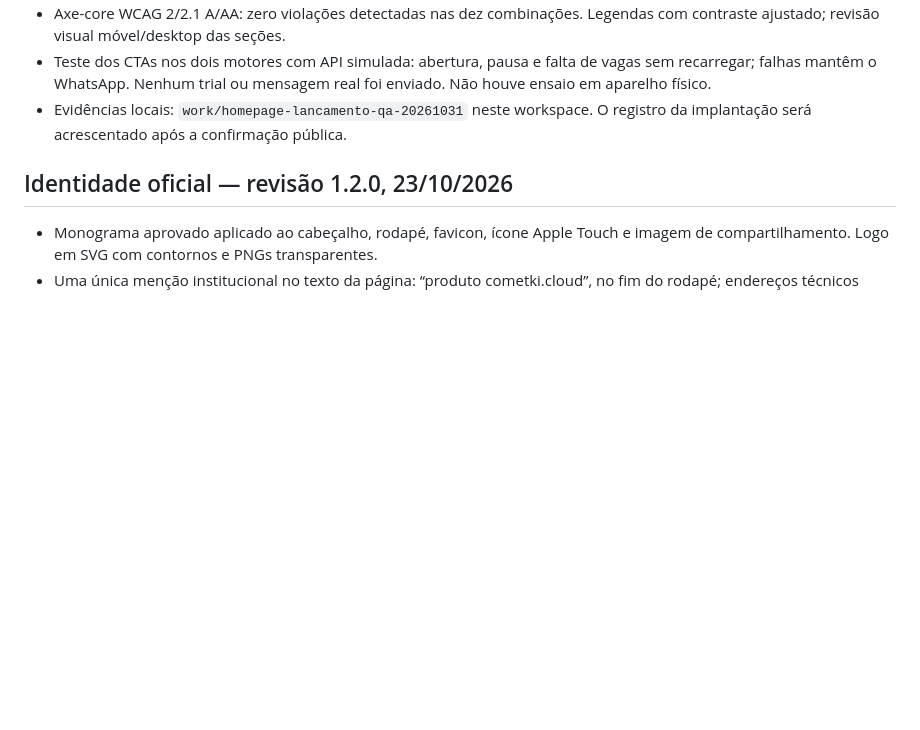
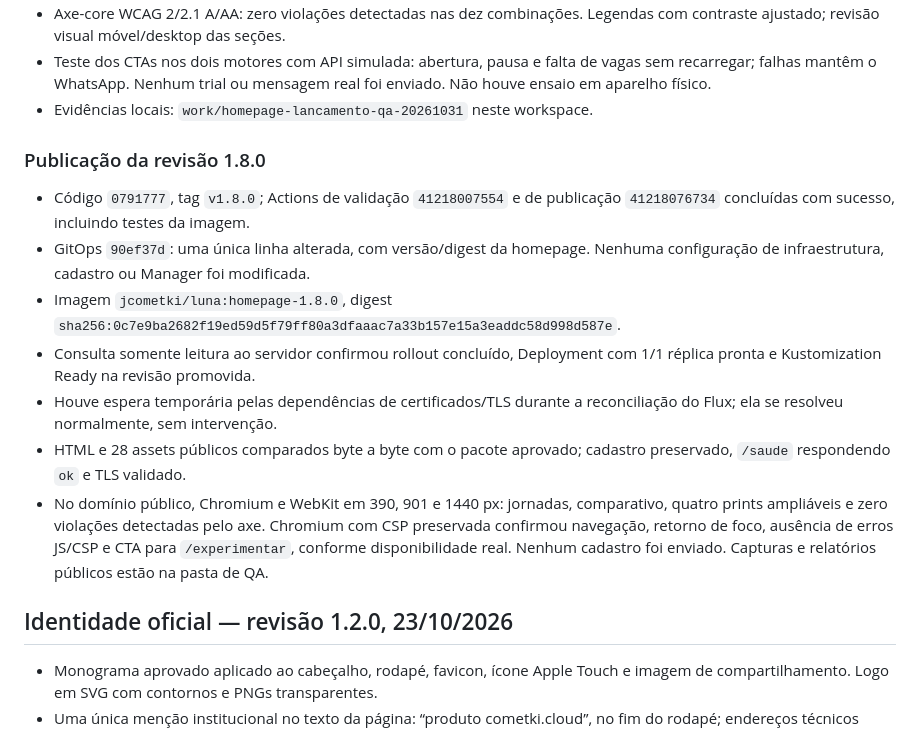
Before and after one commit to jcometki/cometki.app-homepage, a Markdown page: docs/validacao.md, the part around the change. GitHub-like rendering; blank space fills up the shorter version.

Commit message:
docs: registra publicação e verificação da homepage 1.8.0

```diff
--- a/docs/validacao.md
+++ b/docs/validacao.md
@@ -19,7 +19,26 @@
   vagas sem recarregar; falhas mantêm o WhatsApp. Nenhum trial ou mensagem real
   foi enviado. Não houve ensaio em aparelho físico.
 - Evidências locais: `work/homepage-lancamento-qa-20261031` neste workspace.
-  O registro da implantação será acrescentado após a confirmação pública.
+
+### Publicação da revisão 1.8.0
+
+- Código `0791777`, tag `v1.8.0`; Actions de validação `41218007554` e de
+  publicação `41218076734` concluídas com sucesso, incluindo testes da imagem.
+- GitOps `90ef37d`: uma única linha alterada, com versão/digest da homepage.
+  Nenhuma configuração de infraestrutura, cadastro ou Manager foi modificada.
+- Imagem `jcometki/luna:homepage-1.8.0`, digest
+  `sha256:0c7e9ba2682f19ed59d5f79ff80a3dfaaac7a33b157e15a3eaddc58d998d587e`.
+- Consulta somente leitura ao servidor confirmou rollout concluído, Deployment
+  com 1/1 réplica pronta e Kustomization Ready na revisão promovida.
+- Houve espera temporária pelas dependências de certificados/TLS durante a
+  reconciliação do Flux; ela se resolveu normalmente, sem intervenção.
+- HTML e 28 assets públicos comparados byte a byte com o pacote aprovado;
+  cadastro preservado, `/saude` respondendo `ok` e TLS validado.
+- No domínio público, Chromium e WebKit em 390, 901 e 1440 px: jornadas,
+  comparativo, quatro prints ampliáveis e zero violações detectadas pelo axe.
+  Chromium com CSP preservada confirmou navegação, retorno de foco, ausência
+  de erros JS/CSP e CTA para `/experimentar`, conforme disponibilidade real.
+  Nenhum cadastro foi enviado. Capturas e relatórios públicos estão na pasta de QA.
 
 ## Identidade oficial — revisão 1.2.0, 23/10/2026
 
```
Also changed, not shown: docs/publicacao.md (+12 -4 lines).
